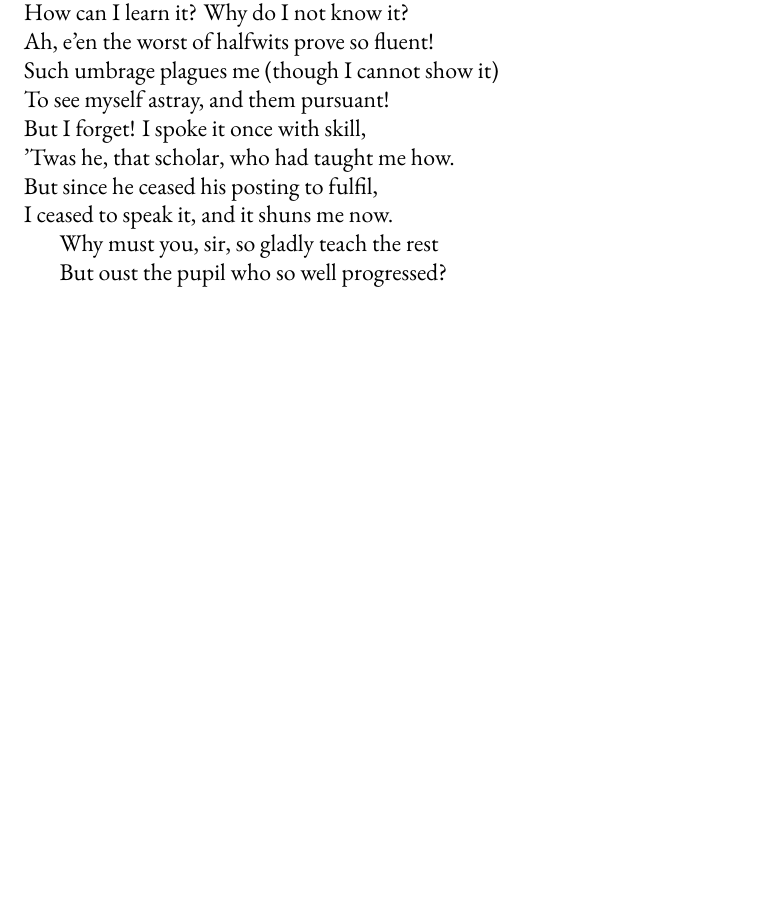
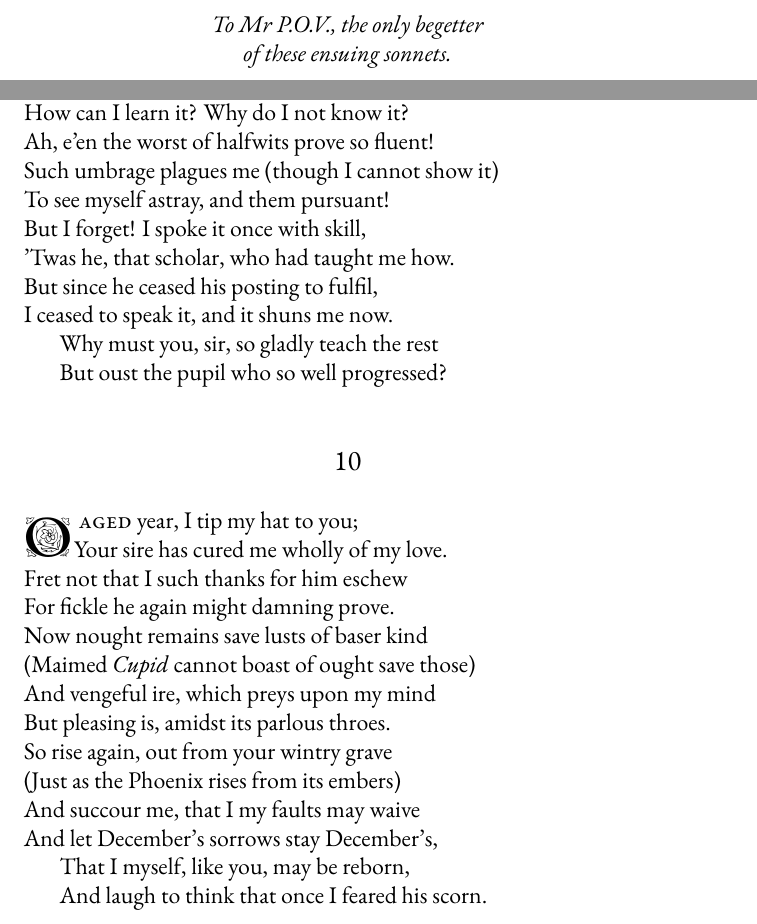
Before and after one commit to skumaran42/sonnets, a LaTeX book (main.tex): part of page 6 of 6 before the commit and two parts of pages 2 and 7 of 7 after it, the two joined at a grey line, cut at the place of the change, the shorter picture padded with empty space. Compiled offline with XeLaTeX; a missing font is replaced by an installed copy or a similar font.

Commit message:
Add mirth sonnet

```diff
--- a/main.tex
+++ b/main.tex
@@ -28,3 +33,11 @@
+\begin{center}
+    \itshape
+    To Mr P.O.V., the only begetter \\
+    of these ensuing sonnets. \\
+
+\end{center}
+
+\newpage
 
 \PoemTitle{}
 \vindent0pt
@@ -197,4 +210,23 @@
     \vin But oust the pupil who so well progressed?
 \end{verse}
 
+\PoemTitle{}
+\vindent0pt
+\begin{verse}
+    \lettrine{O}{ aged} year, I tip my hat to you; \\>[-6pt]
+    Your sire has cured me wholly of my love. \\
+    Fret not that I such thanks for him eschew \\
+    For fickle he again might damning prove. \\
+    Now nought remains save lusts of baser kind \\
+    (Maimed \textit{Cupid} cannot boast of ought save those) \\
+    And vengeful ire, which preys upon my mind \\
+    But pleasing is, amidst its parlous throes. \\
+    So rise again, out from your wintry grave \\
+    (Just as the Phoenix rises from its embers) \\
+    And succour me, that I my faults may waive \\
+    And let December's sorrows stay December's, \\
+    \vin That I myself, like you, may be reborn, \\
+    \vin And laugh to think that once I feared his scorn.
+\end{verse}
+
 \end{document}
```
Also changed, not shown: main.pdf, main.tex (9 more changed lines), 4 other files.
